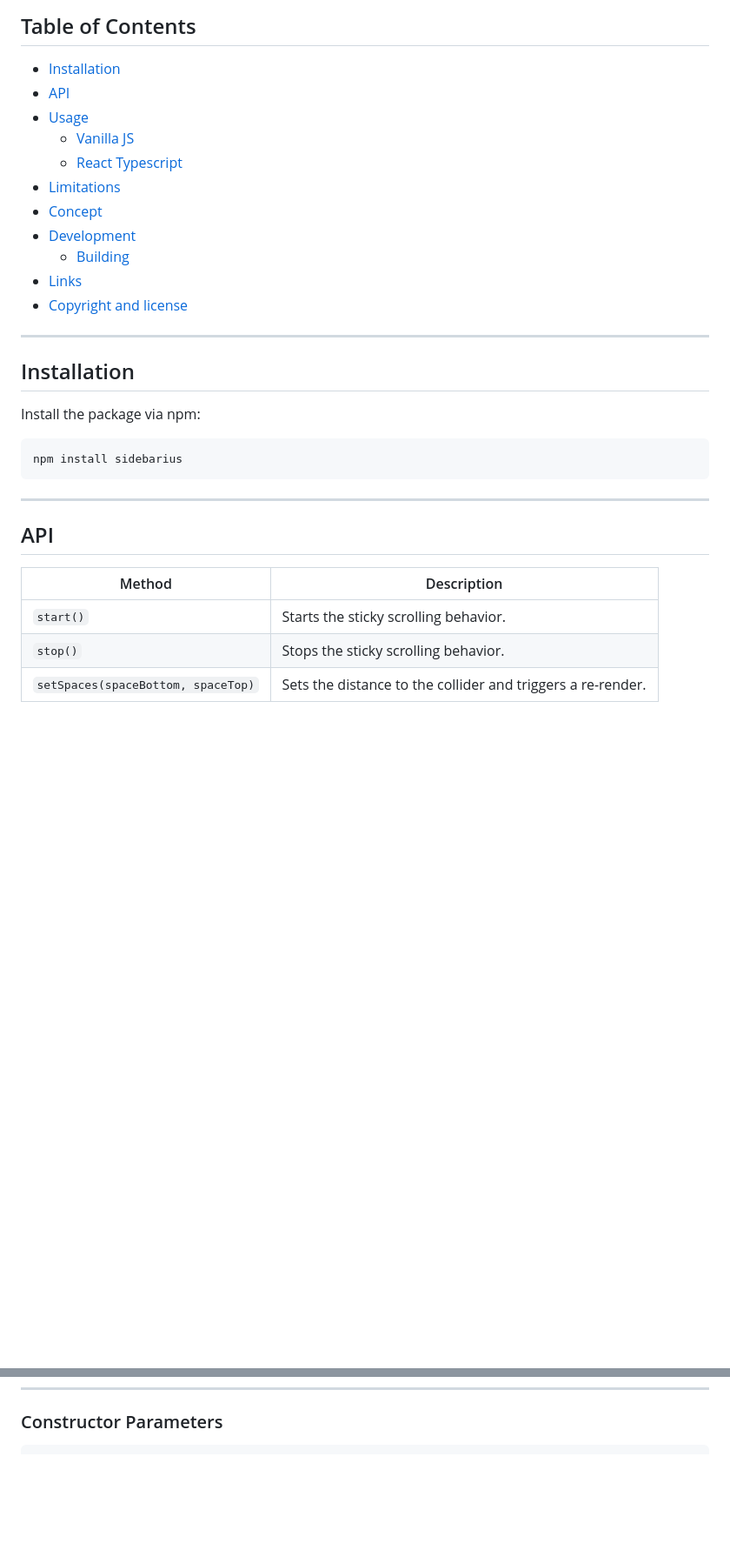
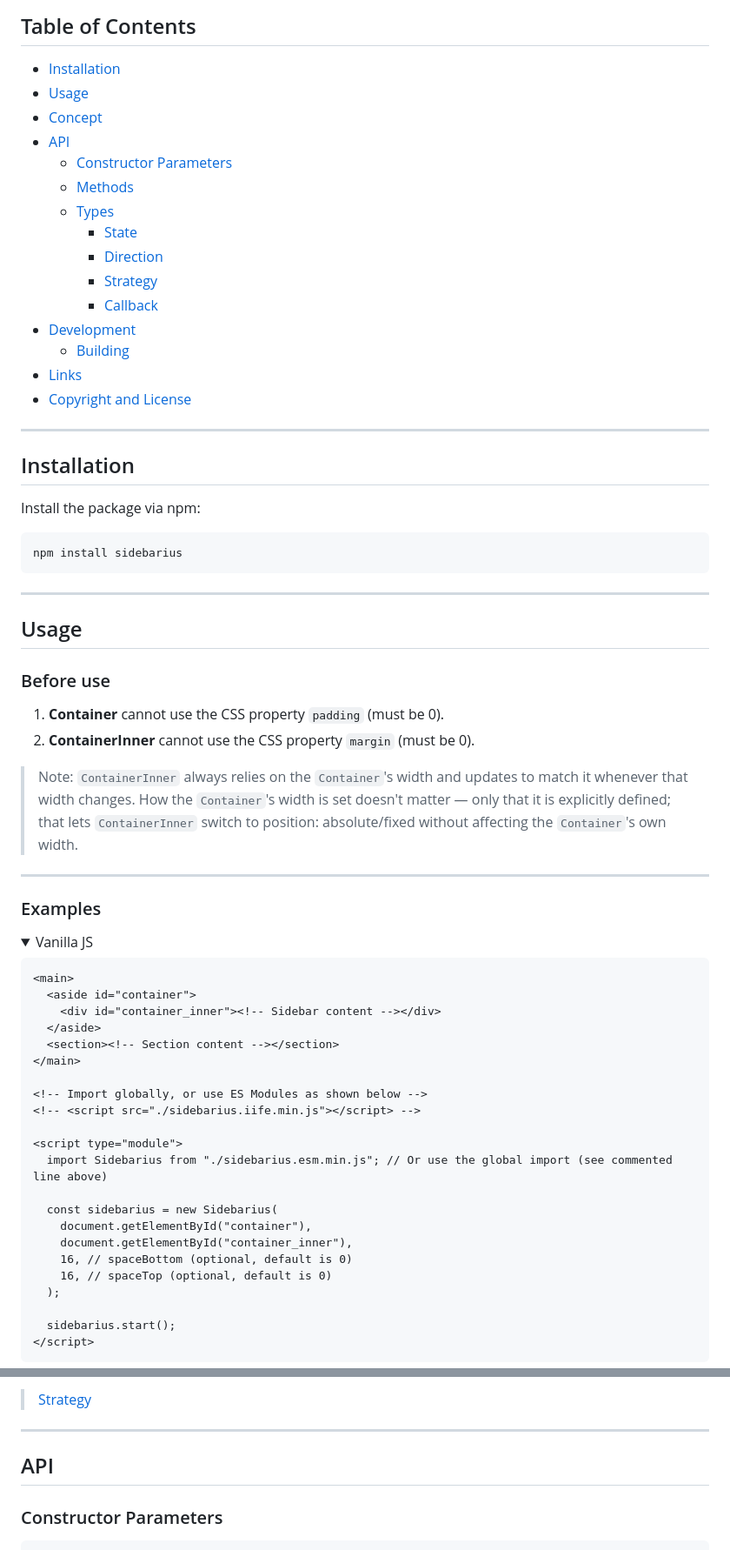
Before and after one commit to phenomenonus/sidebarius, a Markdown page: README.md, 2 parts joined by grey strips. Shown at 87% size. GitHub-like rendering; folded sections open; blank space fills up the shorter version.

Commit message:
docs: update documentation in README.md

````diff
--- a/README.md
+++ b/README.md
@@ -12,16 +12,20 @@
 ## Table of Contents
 
 - [Installation](#installation)
+- [Usage](#usage)
+- [Concept](#concept)
 - [API](#api)
-- [Usage](#usage)
-  - [Vanilla JS](#vanilla-js)
-  - [React Typescript](#react-typescript)
-- [Limitations](#limitations)
-- [Concept](#concept)
+  - [Constructor Parameters](#constructor-parameters)
+  - [Methods](#methods)
+  - [Types](#types)
+    - [State](#state)
+    - [Direction](#direction)
+    - [Strategy](#strategy)
+    - [Callback](#callback)
 - [Development](#development)
   - [Building](#building)
 - [Links](#links)
-- [Copyright and license](#copyright-and-license)
+- [Copyright and License](#copyright-and-license)
 
 ---
 
@@ -35,12 +39,44 @@ npm install sidebarius
 
 ---
 
-## API
+## Usage
 
-| Method                             | Description                                                 |
-| ---------------------------------- | ----------------------------------------------------------- |
-| `start()`                          | Starts the sticky scrolling behavior.                       |
-| `stop()`                           | Stops the sticky scrolling behavior.                        |
-| `setSpaces(spaceBottom, spaceTop)` | Sets the distance to the collider and triggers a re-render. |
+### Before use
+
+1. **Container** cannot use the CSS property `padding` (must be 0).
+2. **ContainerInner** cannot use the CSS property `margin` (must be 0).
+
+> Note: `ContainerInner` always relies on the `Container`'s width and updates to match it whenever that width changes. How the `Container`'s width is set doesn't matter — only that it is explicitly defined; that lets `ContainerInner` switch to position: absolute/fixed without affecting the `Container`'s own width.
 
 ---
+
+### Examples
+
+<details>
+<summary>Vanilla JS</summary>
+
+```html
+<main>
+  <aside id="container">
+    <div id="container_inner"><!-- Sidebar content --></div>
+  </aside>
+  <section><!-- Section content --></section>
+</main>
+
+<!-- Import globally, or use ES Modules as shown below -->
+<!-- <script src="./sidebarius.iife.min.js"></script> -->
+
+<script type="module">
+  import Sidebarius from "./sidebarius.esm.min.js"; // Or use the global import (see commented line above)
+
+  const sidebarius = new Sidebarius(
+    document.getElementById("container"),
+    document.getElementById("container_inner"),
+    16, // spaceBottom (optional, default is 0)
+    16, // spaceTop (optional, default is 0)
+  );
+
+  sidebarius.start();
+</script>
+```
+
@@ -47,3 +211,8 @@ npm install sidebarius
+> [Strategy](#strategy)
+
+---
+
+## API
 
 ### Constructor Parameters
 
````
Also changed, not shown: other parts of README.md (+144 -119 lines).
